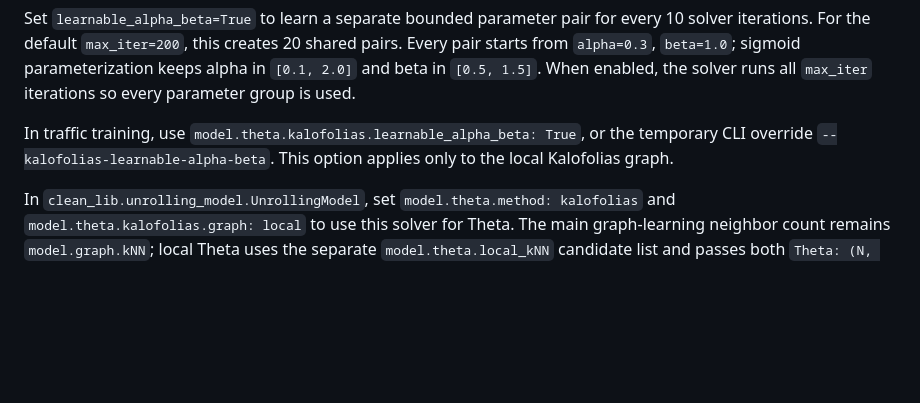
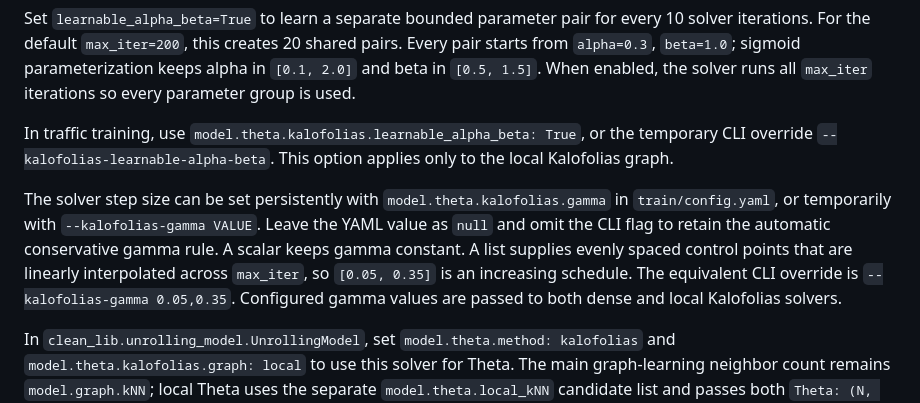
Before and after one commit to SingularityUndefined/ManiSparse, a Markdown page: local_kalofolias/README.md, the part around one of its changes. Drawn GitHub-style; blank space fills up the shorter version.

Commit message:
feat: expose Kalofolias gamma schedules

```diff
--- a/local_kalofolias/README.md
+++ b/local_kalofolias/README.md
@@ -90,6 +90,15 @@ In traffic training, use
 override `--kalofolias-learnable-alpha-beta`. This option applies only to the
 local Kalofolias graph.
 
+The solver step size can be set persistently with
+`model.theta.kalofolias.gamma` in `train/config.yaml`, or temporarily with
+`--kalofolias-gamma VALUE`. Leave the YAML value as `null` and omit the CLI
+flag to retain the automatic conservative gamma rule. A scalar keeps gamma
+constant. A list supplies evenly spaced control points that are linearly
+interpolated across `max_iter`, so `[0.05, 0.35]` is an increasing schedule.
+The equivalent CLI override is `--kalofolias-gamma 0.05,0.35`. Configured
+gamma values are passed to both dense and local Kalofolias solvers.
+
 In `clean_lib.unrolling_model.UnrollingModel`, set
 `model.theta.method: kalofolias` and `model.theta.kalofolias.graph: local` to
 use this solver for Theta. The main graph-learning neighbor count remains
```
Also changed, not shown: other parts of local_kalofolias/README.md (+50 -0 lines), local_kalofolias/figures/gamma_convergence_sweep.png (added), 6 other files.
